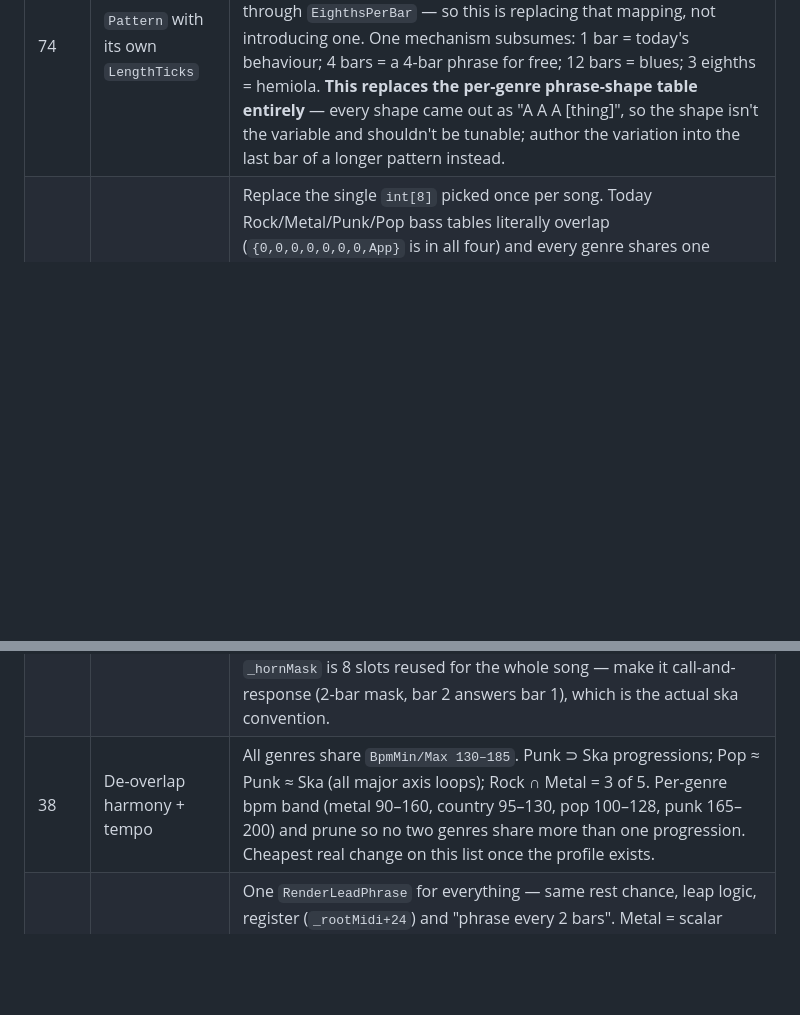
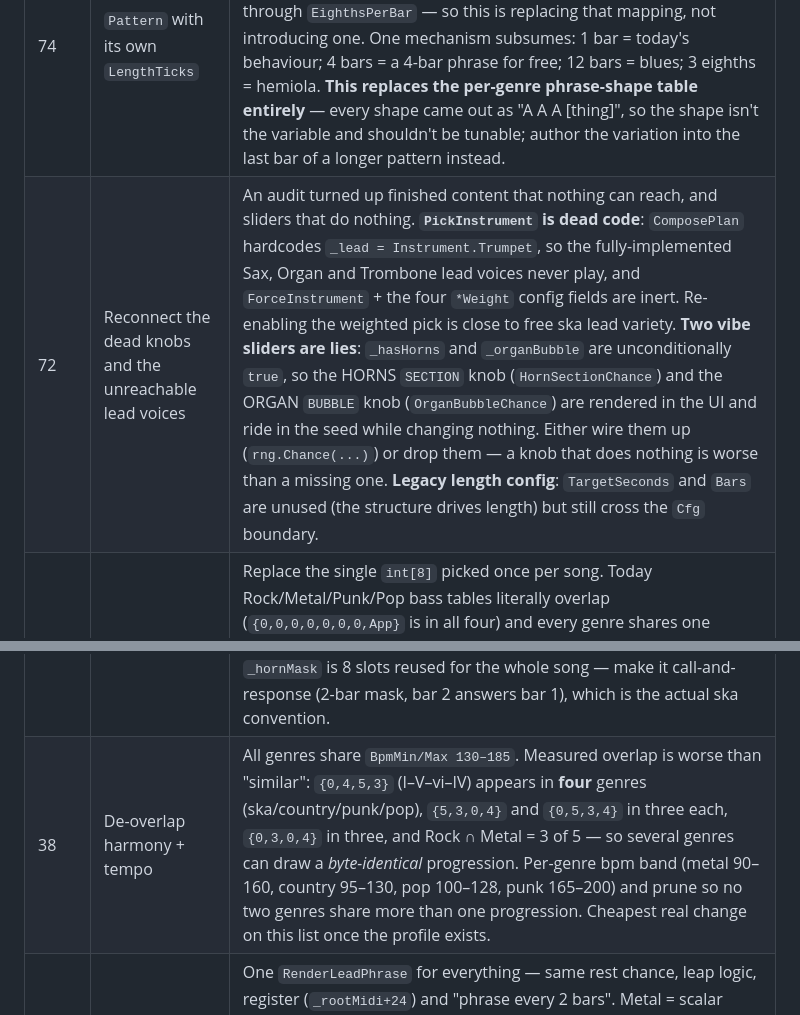
Before and after one commit to Gamah/skafinity, a Markdown page: PLAN.md, 2 parts joined by grey strips. GitHub-like rendering; blank space fills up the shorter version.

Commit message:
PLAN: record the dead-knob audit; sharpen the harmony-overlap row
New row 72. An audit while checking what remained turned up finished musical
content that nothing can reach:

  * PickInstrument is dead code. ComposePlan hardcodes _lead = Trumpet, so the
    implemented Sax, Organ and Trombone lead voices never play and the
    ForceInstrument / *Weight config fields are inert. Re-enabling the weighted
    pick is nearly free ska lead variety.
  * Two vibe sliders do nothing. _hasHorns and _organBubble are unconditionally
    true, so the HORNS SECTION and ORGAN BUBBLE knobs are rendered, ride in the
    seed, and change nothing. A knob that does nothing is worse than a missing one.
  * TargetSeconds and Bars are unused but still cross the Cfg boundary.

Row 38 now carries the measured overlap rather than a description of it:
{0,4,5,3} appears in FOUR genres, {5,3,0,4} / {0,5,3,4} / {0,3,0,4} in three
each. Several genres can draw a byte-identical progression, which is a stronger
claim than "similar" and explains why genre identity does not survive the first
two bars.

```diff
--- a/PLAN.md
+++ b/PLAN.md
@@ -19,6 +19,7 @@ refactor proving it moved nothing).
 | 80 | `GenreProfile` — fill it out | `Engine/GenreProfile.cs` exists and already owns the per-genre swing band. Extend that one table to replace the ~20 scattered `_genre switch` / `_genre == 2` sites. Holds: tempo band, swing range, `ChordBars`, scale/progression/pattern table refs, drum style, comp figure, bass voice params (osc/cutoff/sustain/register), per-genre balance trims, section map. No audible change alone; every row below gets cheaper behind it. |
 | 78 | `ChordBars` per genre | `chord = (bar/2) % _prog.Length` is a hardcoded 2-bar harmonic rhythm. Punk/Pop want 1 bar/chord so the 4-chord loop *is* the hypermeasure (documented: Rihanna "Diamonds" in Open Music Theory's hypermeter chapter). Ska/Rock/Country/Metal stay at 2. Also unblocks harmonic acceleration. Progression *length* is already free — the code uses `_prog.Length` throughout and `ScaleMidi` wraps octaves, so a 3-, 6-, 8- or 12-entry progression works today. 12-bar blues is one table entry away. |
 | 74 | `Pattern` with its own `LengthTicks` | `Pattern { int LengthTicks; Event[] Events }`, free-running against the bar line rather than indexed by bar position. Positions are already ticks (`Timing`), and pattern tables are already mapped onto the bar through `EighthsPerBar` — so this is replacing that mapping, not introducing one. One mechanism subsumes: 1 bar = today's behaviour; 4 bars = a 4-bar phrase for free; 12 bars = blues; 3 eighths = hemiola. **This replaces the per-genre phrase-shape table entirely** — every shape came out as "A A A [thing]", so the shape isn't the variable and shouldn't be tunable; author the variation into the last bar of a longer pattern instead. |
+| 72 | Reconnect the dead knobs and the unreachable lead voices | An audit turned up finished content that nothing can reach, and sliders that do nothing. **`PickInstrument` is dead code**: `ComposePlan` hardcodes `_lead = Instrument.Trumpet`, so the fully-implemented Sax, Organ and Trombone lead voices never play, and `ForceInstrument` + the four `*Weight` config fields are inert. Re-enabling the weighted pick is close to free ska lead variety. **Two vibe sliders are lies**: `_hasHorns` and `_organBubble` are unconditionally `true`, so the HORNS `SECTION` knob (`HornSectionChance`) and the ORGAN `BUBBLE` knob (`OrganBubbleChance`) are rendered in the UI and ride in the seed while changing nothing. Either wire them up (`rng.Chance(...)`) or drop them — a knob that does nothing is worse than a missing one. **Legacy length config**: `TargetSeconds` and `Bars` are unused (the structure drives length) but still cross the `Cfg` boundary. |
 | 70 | Per-genre bass pattern libraries | Replace the single `int[8]` picked once per song. Today Rock/Metal/Punk/Pop bass tables literally overlap (`{0,0,0,0,0,0,0,App}` is in all four) and every genre shares one `EmitBass` patch, one register, one `BassBalance`. Per genre: its own cells, register, osc/sustain/cutoff. Country = alternating root/fifth with a walkdown; Ska = walking + legato chord-tone and 1↔5 motion; Pop = `ChordBars=1` floor. **Fix `Approach`**: slot 7 currently walks on *every* bar even when the chord doesn't change — half of all approach notes lead into a chord that isn't moving. Walk only where the chord actually changes. |
 | 66 | Metal/punk bass follows the riff | Wikipedia *Heavy metal bass*: metal bass is either "a low pedal point as a foundation" or "doubling complex riffs and licks along with the lead guitar and/or rhythm guitars". Both modes are *relational* — neither is an independent pattern table, so a table will always sound like an approximation. Needs the render-order refactor: emit the riff first, have the bass read its onsets. Gives punk the unison option for free. |
 | 62 | Fills as patterns, 1 beat – 2 bars | `RenderFill(barTick, 6, …)` is always exactly the last beat of the bar, subdivided 3/4/6 (evenly, via `Timing.EvenSpan`). Once a fill is just a `Pattern`, pick length by weighted draw — 1 beat ~55%, 2 beats ~25%, 1 bar ~15%, 2 bars ~5% — with the 1- and 2-bar fills **gated** to section boundaries that earn them (into a final chorus, out of a breakdown), not available at every phrase end. Also allow fills that start on beat 3 and pickup fills into an entry. |
@@ -28,7 +29,7 @@ refactor proving it moved nothing).
 | 46 | Section feel multiplier (half/double time) | Scale the *pattern* rate per section — no tempo change, no resampling. Metal breakdown, pop drop. Cheapest of the tempo-variation ideas and the highest impact. |
 | 44 | True 2:1 shuffle as a distinct feel | `GenreProfile` now draws swing per song from a per-genre band (ska 0.10–0.22, country 0.04–0.16, rock/pop/punk/metal ~straight), which fixed the "metal at 14% swing" bug. What the band can't express is a genuine **2:1 triplet shuffle** (~0.33) — that's a different feel, not a wider range, so widening ska's band to reach it would just make ordinary ska songs sloppy. Wants a per-genre *chance* of drawing a shuffle feel instead (ska/country only), which pairs with row 82's even-tuplet handling since a shuffle IS a triplet feel. |
 | 42 | Per-genre comp figures | `RenderKeysBar` serves rock+country+pop with the *same* `KeysOnsets {0,3,4,7}`; `RenderRhythmGuitarBar` serves rock+country+punk with one `country` bool. So country's comp rhythm = rock's = punk's, and country's "train beat" (`_drumStyle = 2`) is literally rock's straight backbeat. Country = boom-chick (guitar on the offbeats, piano stabs on 2&4); Pop = pad + 16th arp; Rock = an actual 2-bar riff motif, not an every-eighth chug; Punk = downstroke eighths, chord-per-bar. `_hornMask` is 8 slots reused for the whole song — make it call-and-response (2-bar mask, bar 2 answers bar 1), which is the actual ska convention. |
-| 38 | De-overlap harmony + tempo | All genres share `BpmMin/Max 130–185`. Punk ⊃ Ska progressions; Pop ≈ Punk ≈ Ska (all major axis loops); Rock ∩ Metal = 3 of 5. Per-genre bpm band (metal 90–160, country 95–130, pop 100–128, punk 165–200) and prune so no two genres share more than one progression. Cheapest real change on this list once the profile exists. |
+| 38 | De-overlap harmony + tempo | All genres share `BpmMin/Max 130–185`. Measured overlap is worse than "similar": `{0,4,5,3}` (I–V–vi–IV) appears in **four** genres (ska/country/punk/pop), `{5,3,0,4}` and `{0,5,3,4}` in three each, `{0,3,0,4}` in three, and Rock ∩ Metal = 3 of 5 — so several genres can draw a *byte-identical* progression. Per-genre bpm band (metal 90–160, country 95–130, pop 100–128, punk 165–200) and prune so no two genres share more than one progression. Cheapest real change on this list once the profile exists. |
 | 34 | Per-genre lead grammar | One `RenderLeadPhrase` for everything — same rest chance, leap logic, register (`_rootMidi+24`) and "phrase every 2 bars". Metal = scalar shred runs; Country = pentatonic double-stops and heavy bends; Pop = a *repeated* 2-bar hook (no genre repeats a motif today); Punk = mostly absent, unison with the guitar when present; Ska keeps the horn behaviour. Align phrase length to the hypermeasure, and misalign deliberately where the section map asks for transitional dissonance. |
 | 30 | Per-section key (modulation) | `_rootMidi` per section — gives the final-chorus lift. Trivial once sections carry state. |
 | 26 | Per-genre mix profile | `*Balance`, master reverb and width as profile trims: metal dry and mid-scooped, pop wide with a bright hat and loud sub, country dry and centred, ska roomy. Route via `AdvancedFields` + `skafinity.config.json` so it retunes without a rebuild. |
```
